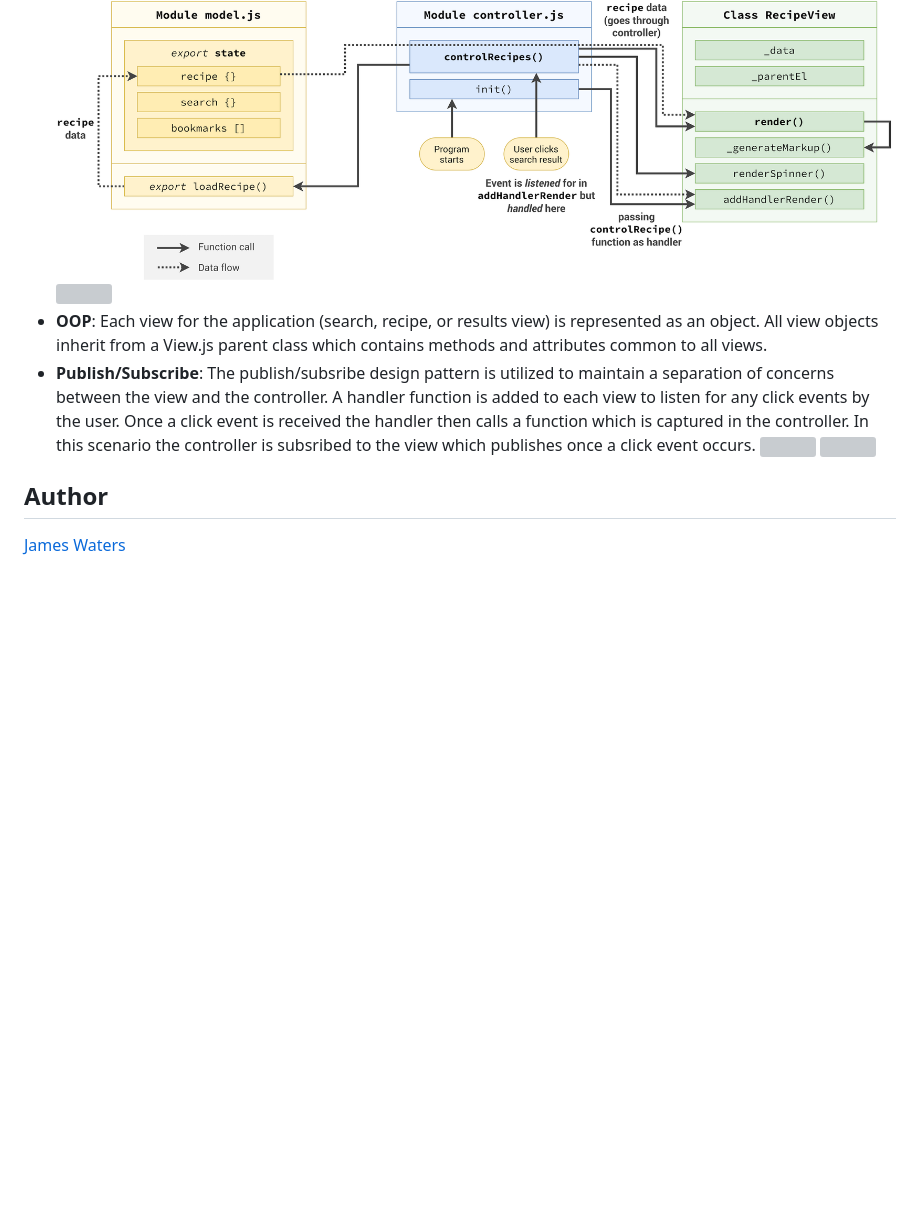
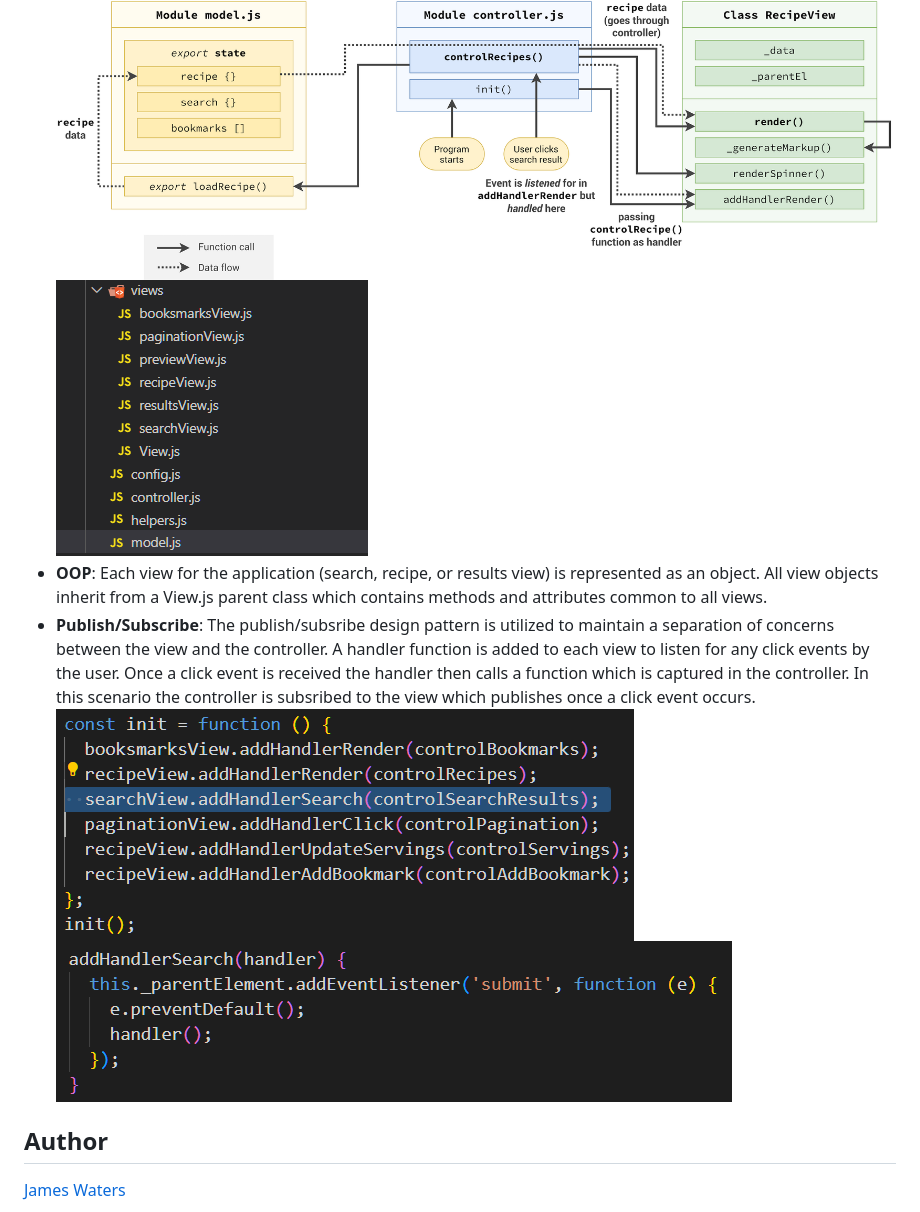
Before and after one commit to Waters1993/javascript-forkify-webApplication, a Markdown page: README.md, the part around one of its changes. Drawn GitHub-style; blank space fills up the shorter version; grey boxes are pictures that could not be loaded.

```diff
--- a/README.md
+++ b/README.md
@@ -25,12 +25,12 @@ HTML and CSS styling for all elements of the application were provided as a temp
 
 - **MVC**: The application is "split" into three parts: the data(Model), the presentation of that data to the user(View), and the actions taken on any user interation(Controller). This design pattern allows a clean cut separation of concerns allows for easier code maintainability or changes in the future.
 ![](images/MVC.png)
-![](images/MVC1.png)
+![](images/MVC1.PNG)
 - **OOP**: Each view for the application (search, recipe, or results view) is represented as an object. All view objects inherit from a View.js parent class which contains methods and attributes common to all views.
 - **Publish/Subscribe**: The publish/subsribe design pattern is utilized to maintain a separation of concerns between the view and the controller. A handler function is added to each view to listen for any click events by the user. Once a click event is received the handler then calls a function which is captured in the controller.
 In this scenario the controller is subsribed to the view which publishes once a click event occurs.
-![](images/pubsub1.png)
-![](images/pubsub2.png)
+![](images/pubsub1.PNG)
+![](images/pubsub2.PNG)
 
 ## Author
 [James Waters](https://james-waters.com)
```
Also changed, not shown: other parts of README.md (+2 -2 lines).
